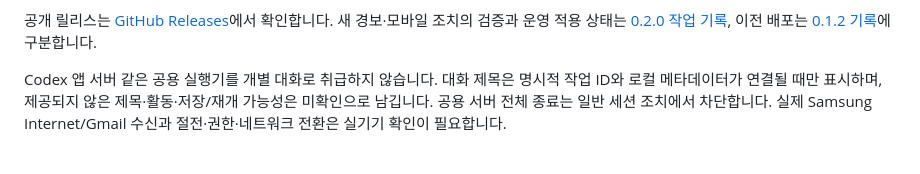
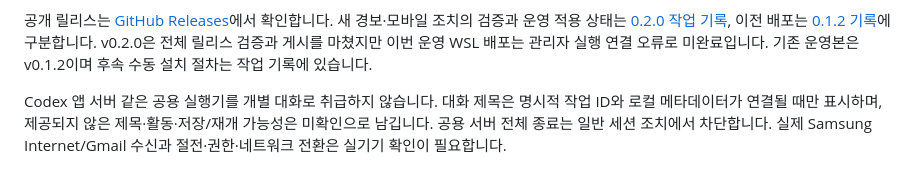
Before and after one commit to jihoon22-lee/wsl-resource-guard, a Markdown page: README.md, the part around the change. Rendered like a GitHub page.

```diff
--- a/README.md
+++ b/README.md
@@ -54,6 +54,7 @@ pidfd 미지원 환경에서는 세션 종료 기능을 사용할 수 없습니
 [사용성 후속 수정](workthrough/2026-10-09-usability-remediation.md)에서 설정 요청 유실·완료 오표시, 로그 창 혼합, 부분 조회와 재시도 문제를 수정했습니다. 설정은 한 건씩 적용하며 오래된 요청의 결과는 보관되지 않을 수 있습니다. 서비스 500개·세션 2,000개 규모에서는 정렬·렌더링이 느릴 수 있으며, 모바일 자동화와 실기기·운영 적용 여부는 검증 기록에서 구분합니다.
 
 공개 릴리스는 [GitHub Releases](https://github.com/jihoon22-lee/wsl-resource-guard/releases/latest)에서 확인합니다. 새 경보·모바일 조치의 검증과 운영 적용 상태는 [0.2.0 작업 기록](workthrough/2026-10-10-actionable-alerts.md), 이전 배포는 [0.1.2 기록](workthrough/2026-10-09-release-deploy.md)에 구분합니다.
+v0.2.0은 전체 릴리스 검증과 게시를 마쳤지만 이번 운영 WSL 배포는 관리자 실행 연결 오류로 미완료입니다. 기존 운영본은 v0.1.2이며 후속 수동 설치 절차는 작업 기록에 있습니다.
 
 Codex 앱 서버 같은 공용 실행기를 개별 대화로 취급하지 않습니다. 대화 제목은 명시적 작업 ID와 로컬 메타데이터가 연결될 때만 표시하며, 제공되지 않은 제목·활동·저장/재개 가능성은 미확인으로 남깁니다. 공용 서버 전체 종료는 일반 세션 조치에서 차단합니다. 실제 Samsung Internet/Gmail 수신과 절전·권한·네트워크 전환은 실기기 확인이 필요합니다.
 
```
Also changed, not shown: workthrough/2026-10-10-actionable-alerts.md (+39 -3 lines).
